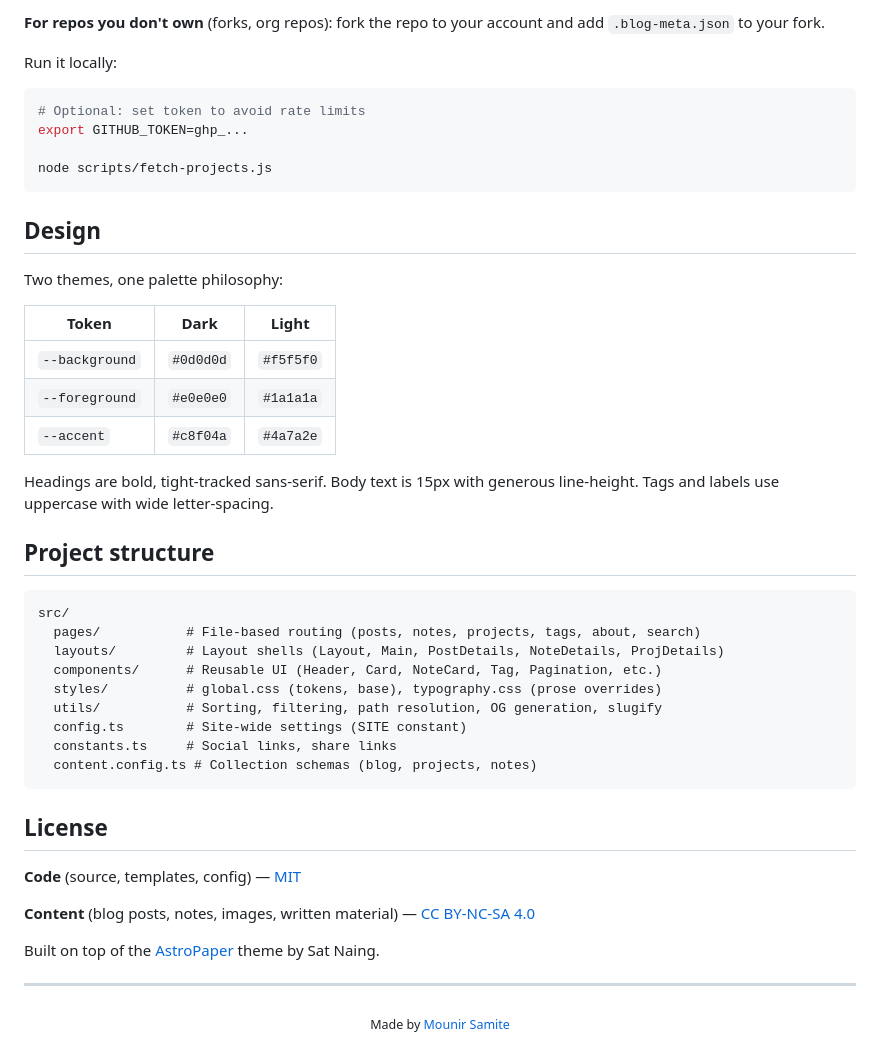
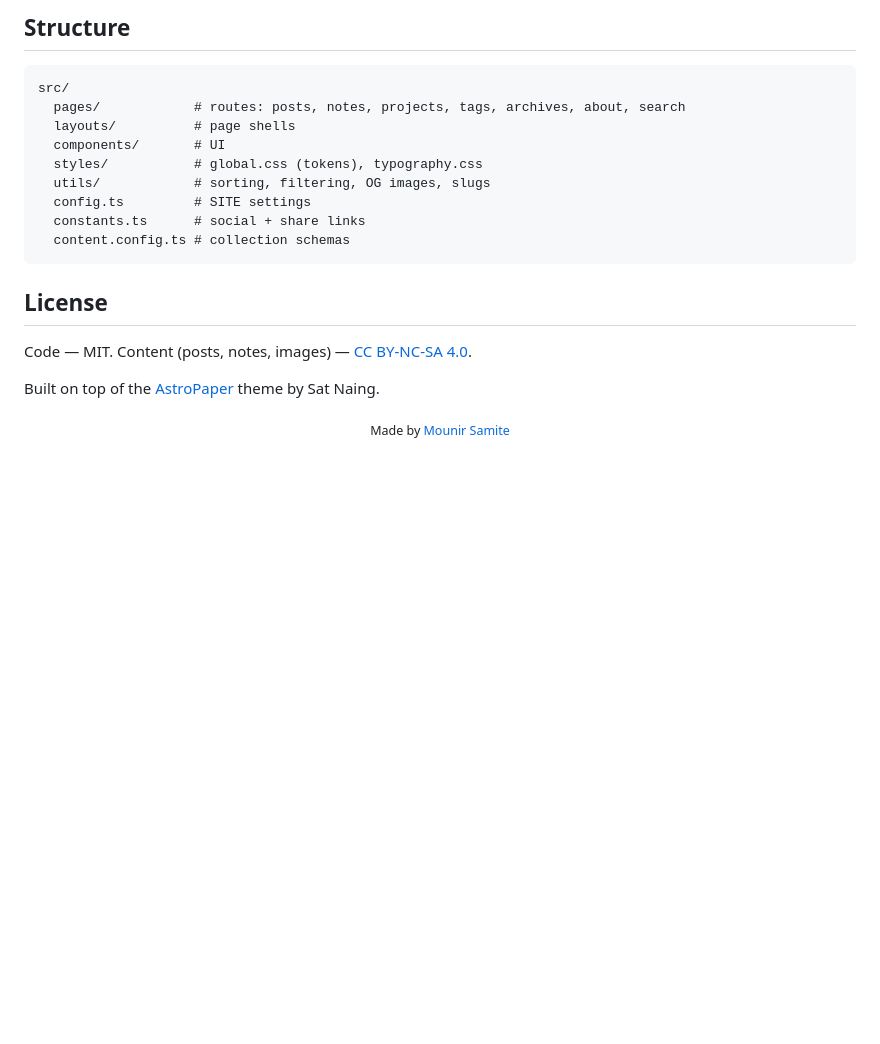
Before and after one commit to muni106/munilogs, a Markdown page: README.md, the part around one of its changes. Rendered like a GitHub page; blank space fills up the shorter version.

````diff
--- a/README.md
+++ b/README.md
@@ -96,50 +75,23 @@ The sync script (`scripts/fetch-projects.js`) runs weekly via GitHub Actions and
 
-**For repos you don't own** (forks, org repos): fork the repo to your account and add `.blog-meta.json` to your fork.
-
-Run it locally:
-
-```bash
-# Optional: set token to avoid rate limits
-export GITHUB_TOKEN=ghp_...
-
-node scripts/fetch-projects.js
-```
-
-## Design
-
-Two themes, one palette philosophy:
-
-| Token | Dark | Light |
-|-------|------|-------|
-| `--background` | `#0d0d0d` | `#f5f5f0` |
-| `--foreground` | `#e0e0e0` | `#1a1a1a` |
-| `--accent` | `#c8f04a` | `#4a7a2e` |
-
-Headings are bold, tight-tracked sans-serif. Body text is 15px with generous line-height. Tags and labels use uppercase with wide letter-spacing.
-
-## Project structure
+## Structure
 
 ```
 src/
-  pages/           # File-based routing (posts, notes, projects, tags, about, search)
-  layouts/         # Layout shells (Layout, Main, PostDetails, NoteDetails, ProjDetails)
-  components/      # Reusable UI (Header, Card, NoteCard, Tag, Pagination, etc.)
-  styles/          # global.css (tokens, base), typography.css (prose overrides)
-  utils/           # Sorting, filtering, path resolution, OG generation, slugify
-  config.ts        # Site-wide settings (SITE constant)
-  constants.ts     # Social links, share links
-  content.config.ts # Collection schemas (blog, projects, notes)
+  pages/            # routes: posts, notes, projects, tags, archives, about, search
+  layouts/          # page shells
+  components/       # UI
+  styles/           # global.css (tokens), typography.css
+  utils/            # sorting, filtering, OG images, slugs
+  config.ts         # SITE settings
+  constants.ts      # social + share links
+  content.config.ts # collection schemas
 ```
 
 ## License
 
-**Code** (source, templates, config) — [MIT](./LICENSE)
-
-**Content** (blog posts, notes, images, written material) — [CC BY-NC-SA 4.0](https://creativecommons.org/licenses/by-nc-sa/4.0/)
+Code — MIT. Content (posts, notes, images) — [CC BY-NC-SA 4.0](https://creativecommons.org/licenses/by-nc-sa/4.0/).
 
 Built on top of the [AstroPaper](https://github.com/satnaing/astro-paper) theme by Sat Naing.
-
----
 
 <div align="center">
   <sub>Made by <a href="https://github.com/muni106">Mounir Samite</a></sub>
````
Also changed, not shown: other parts of README.md (+21 -42 lines), 1 other file.
